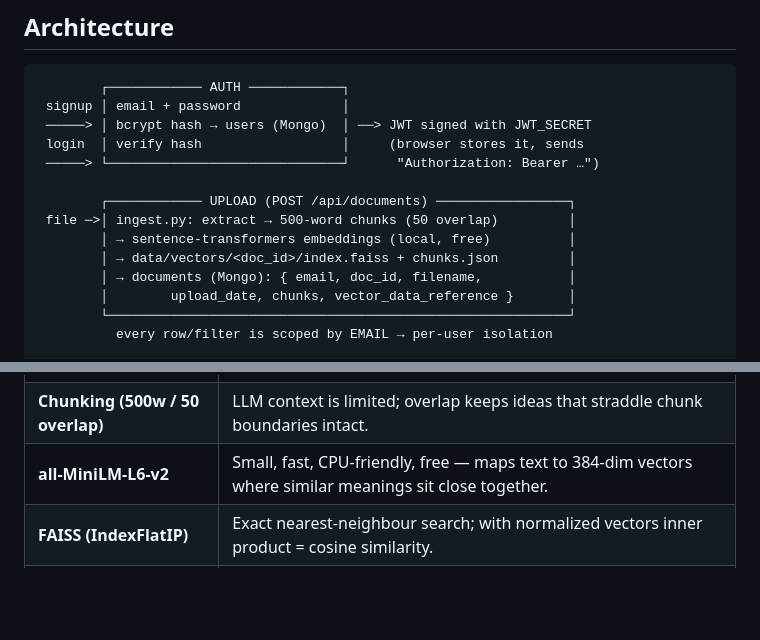
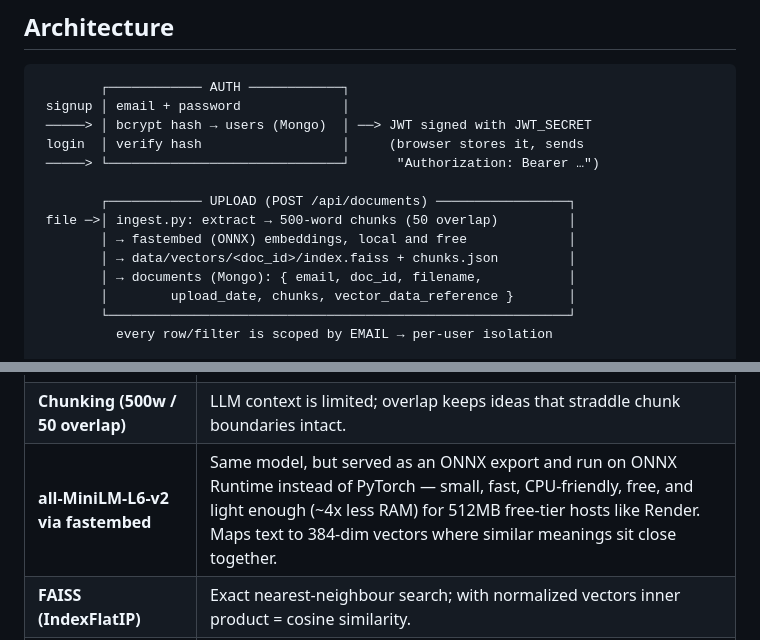
Before and after one commit to varadbaraskar27-blip/RAG-INTEGRATED-AI-CHATBOT, a Markdown page: README.md, 2 parts joined by grey strips. Drawn GitHub-style; blank space fills up the shorter version.

Commit message:
Add ONNX embedding support

```diff
--- a/README.md
+++ b/README.md
@@ -26,7 +26,7 @@ see their previous uploads, and give the bot **custom instructions**
 
         ┌──────────── UPLOAD (POST /api/documents) ─────────────────┐
  file ─>│ ingest.py: extract → 500-word chunks (50 overlap)         │
-        │ → sentence-transformers embeddings (local, free)          │
+        │ → fastembed (ONNX) embeddings, local and free             │
         │ → data/vectors/<doc_id>/index.faiss + chunks.json         │
         │ → documents (Mongo): { email, doc_id, filename,           │
         │        upload_date, chunks, vector_data_reference }       │
@@ -99,7 +99,7 @@ in the sidebar, and chat. The **⚙️ gear** opens custom instructions.
 | **Metadata vs data split** | Mongo stores a pointer (`vector_data_reference`), not the vectors or the PDF: tiny fast queries in Mongo, heavy math in FAISS, big blobs on disk — the right tool for each job. |
 | **Custom instructions in the system prompt** | Same idea as ChatGPT/Claude: user style rules are injected into every LLM call, but worded so they can never override the grounding rule. |
 | **Chunking (500w / 50 overlap)** | LLM context is limited; overlap keeps ideas that straddle chunk boundaries intact. |
-| **all-MiniLM-L6-v2** | Small, fast, CPU-friendly, free — maps text to 384-dim vectors where similar meanings sit close together. |
+| **all-MiniLM-L6-v2 via fastembed** | Same model, but served as an ONNX export and run on ONNX Runtime instead of PyTorch — small, fast, CPU-friendly, free, and light enough (~4x less RAM) for 512MB free-tier hosts like Render. Maps text to 384-dim vectors where similar meanings sit close together. |
 | **FAISS (IndexFlatIP)** | Exact nearest-neighbour search; with normalized vectors inner product = cosine similarity. |
 | **Strict system prompt + NOT_FOUND** | Makes "I don't know" machine-detectable so the backend can branch to general knowledge. |
 | **.env for all secrets** | API key, JWT secret, Mongo URI never touch source code or git history. |
```
